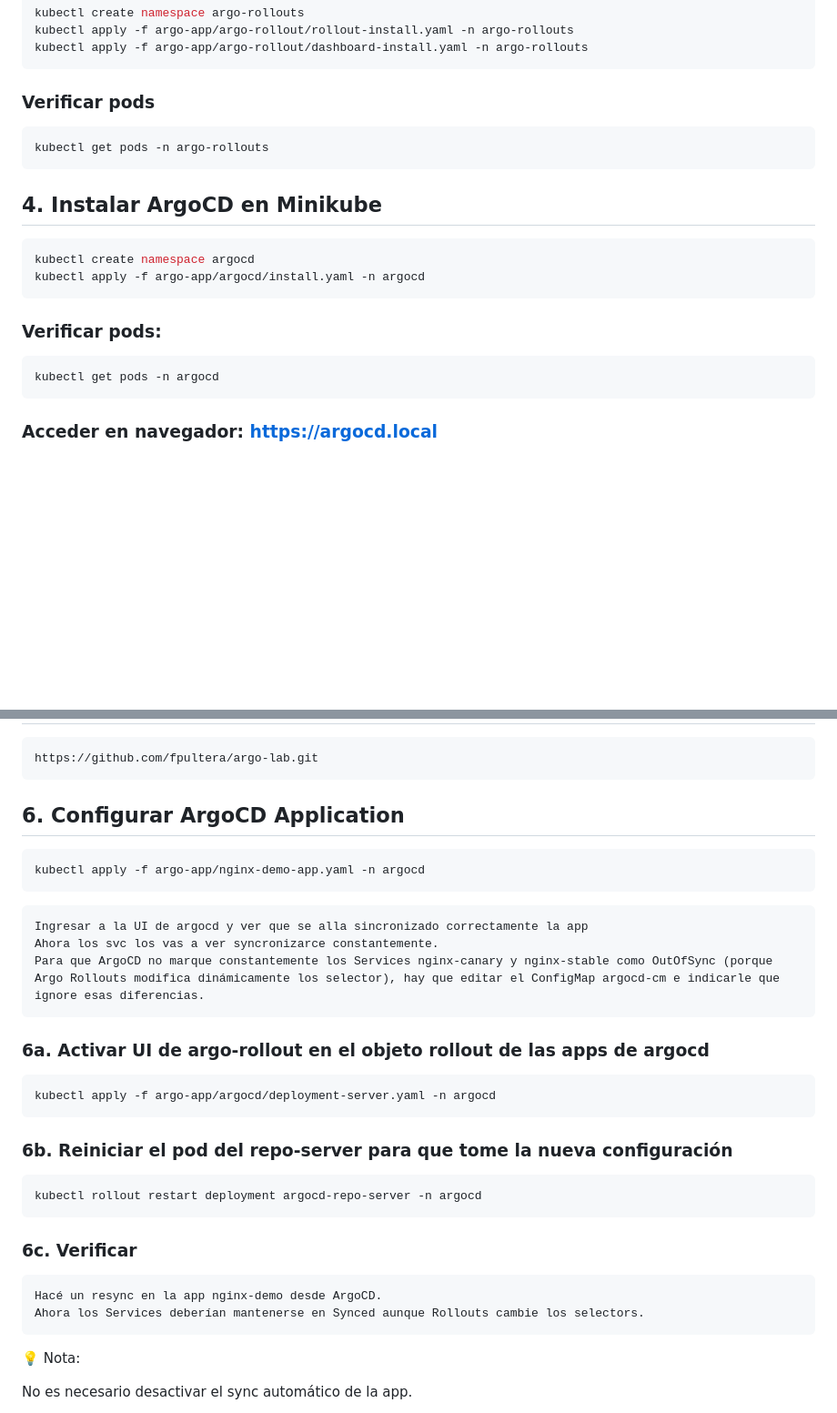
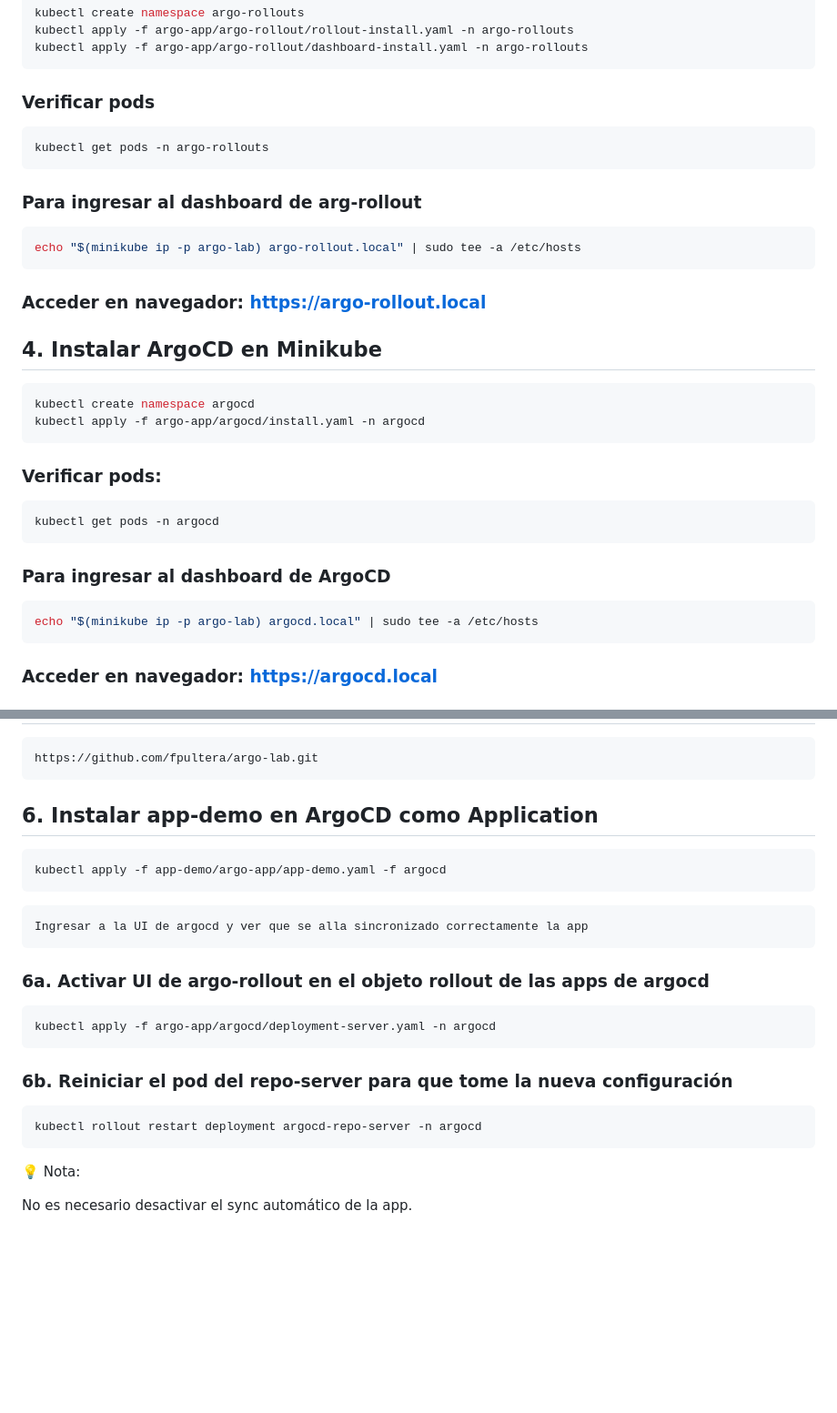
Before and after one commit to fpultera/argo-lab, a Markdown page: README.md, 2 parts joined by grey strips. Shown: that part at 91% size. GitHub-like rendering; blank space fills up the shorter version.

````diff
--- a/README.md
+++ b/README.md
@@ -40,6 +40,14 @@ kubectl apply -f argo-app/argo-rollout/dashboard-install.yaml -n argo-rollouts
 kubectl get pods -n argo-rollouts
 ```
 
+### Para ingresar al dashboard de arg-rollout
+
+```bash
+echo "$(minikube ip -p argo-lab) argo-rollout.local" | sudo tee -a /etc/hosts
+```
+
+### Acceder en navegador: https://argo-rollout.local
+
 ## 4. Instalar ArgoCD en Minikube
 
 ```bash
@@ -52,6 +60,13 @@ kubectl apply -f argo-app/argocd/install.yaml -n argocd
 ```bash
 kubectl get pods -n argocd
 ```
+
+### Para ingresar al dashboard de ArgoCD
+
+```bash
+echo "$(minikube ip -p argo-lab) argocd.local" | sudo tee -a /etc/hosts
+```
+
 ### Acceder en navegador: https://argocd.local
 
 ### Usuario por defecto: admin
@@ -86,16 +101,14 @@ kubectl create namespace app-demo
 https://github.com/fpultera/argo-lab.git
 ```
 
-## 6. Configurar ArgoCD Application
+## 6. Instalar app-demo en ArgoCD como Application
 
 ```bash
-kubectl apply -f argo-app/nginx-demo-app.yaml -n argocd
+kubectl apply -f app-demo/argo-app/app-demo.yaml -f argocd
 ```
 
 ```bash
 Ingresar a la UI de argocd y ver que se alla sincronizado correctamente la app
-Ahora los svc los vas a ver syncronizarce constantemente.
-Para que ArgoCD no marque constantemente los Services nginx-canary y nginx-stable como OutOfSync (porque Argo Rollouts modifica dinámicamente los selector), hay que editar el ConfigMap argocd-cm e indicarle que ignore esas diferencias.
 ```
 
 ### 6a. Activar UI de argo-rollout en el objeto rollout de las apps de argocd
@@ -108,13 +121,6 @@ kubectl apply -f argo-app/argocd/deployment-server.yaml -n argocd
 
 ```bash
 kubectl rollout restart deployment argocd-repo-server -n argocd
-```
-
-### 6c. Verificar
-
-```bash
-Hacé un resync en la app nginx-demo desde ArgoCD.
-Ahora los Services deberían mantenerse en Synced aunque Rollouts cambie los selectors.
 ```
 
 💡 Nota:
````
